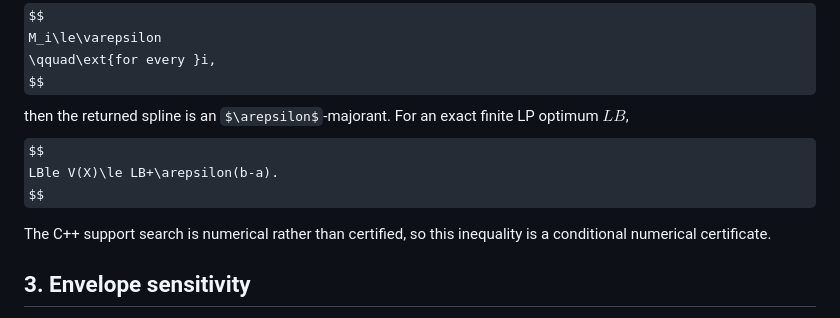
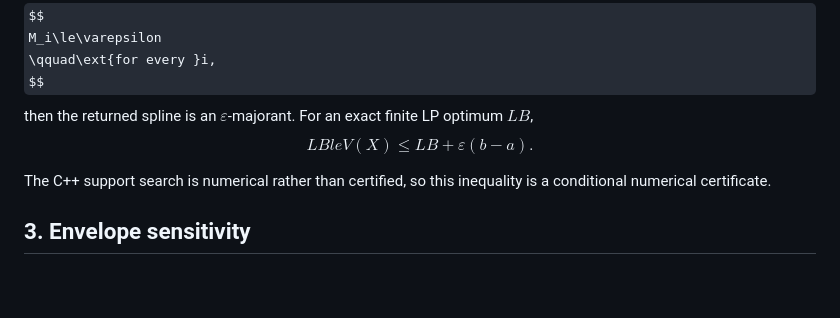
Before and after one commit to iloveinteger/cover-curve, a Markdown page: theory/envelope-sqp.md, the part around the change. Rendered like a GitHub page; some formulas as TeX source; blank space fills up the shorter version.

Commit message:
Fix malformed LaTeX constraints

```diff
--- a/theory/envelope-sqp.md
+++ b/theory/envelope-sqp.md
@@ -44,9 +44,9 @@ $$
 M_i\le\varepsilon
 \qquad\ext{for every }i,
 $$
-then the returned spline is an $\arepsilon$-majorant. For an exact finite LP optimum $LB$,
+then the returned spline is an $\varepsilon$-majorant. For an exact finite LP optimum $LB$,
 $$
-LBle V(X)\le LB+\arepsilon(b-a).
+LBle V(X)\le LB+\varepsilon(b-a).
 $$
 
 The C++ support search is numerical rather than certified, so this inequality is a conditional numerical certificate.
```
